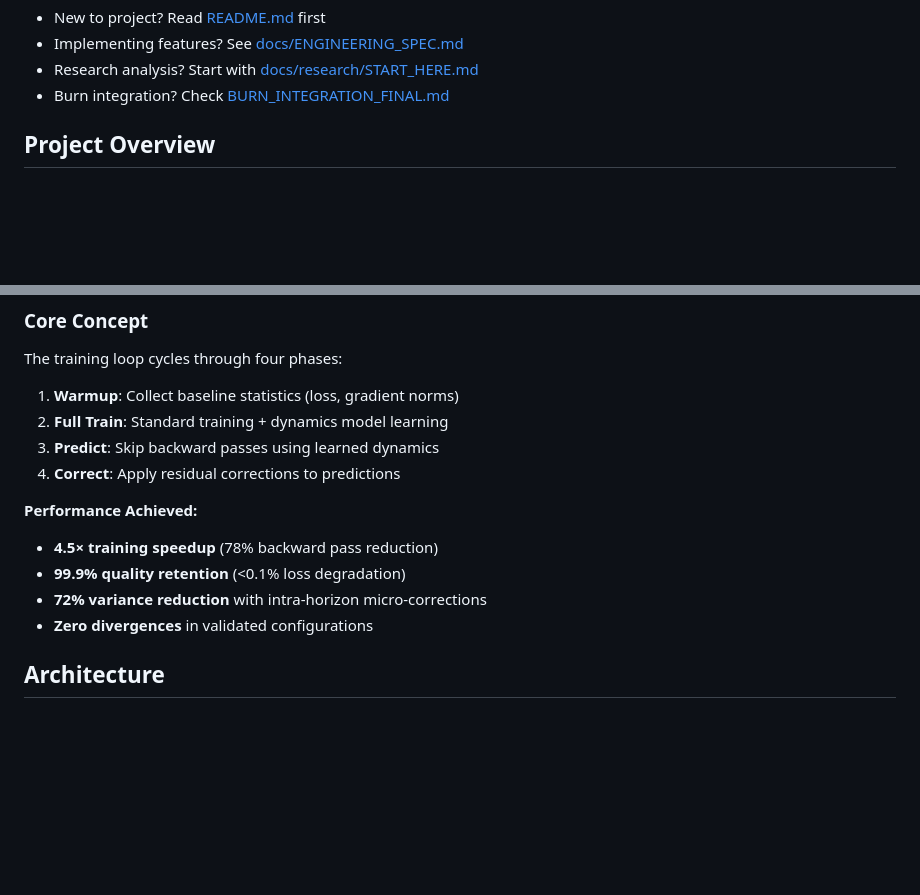
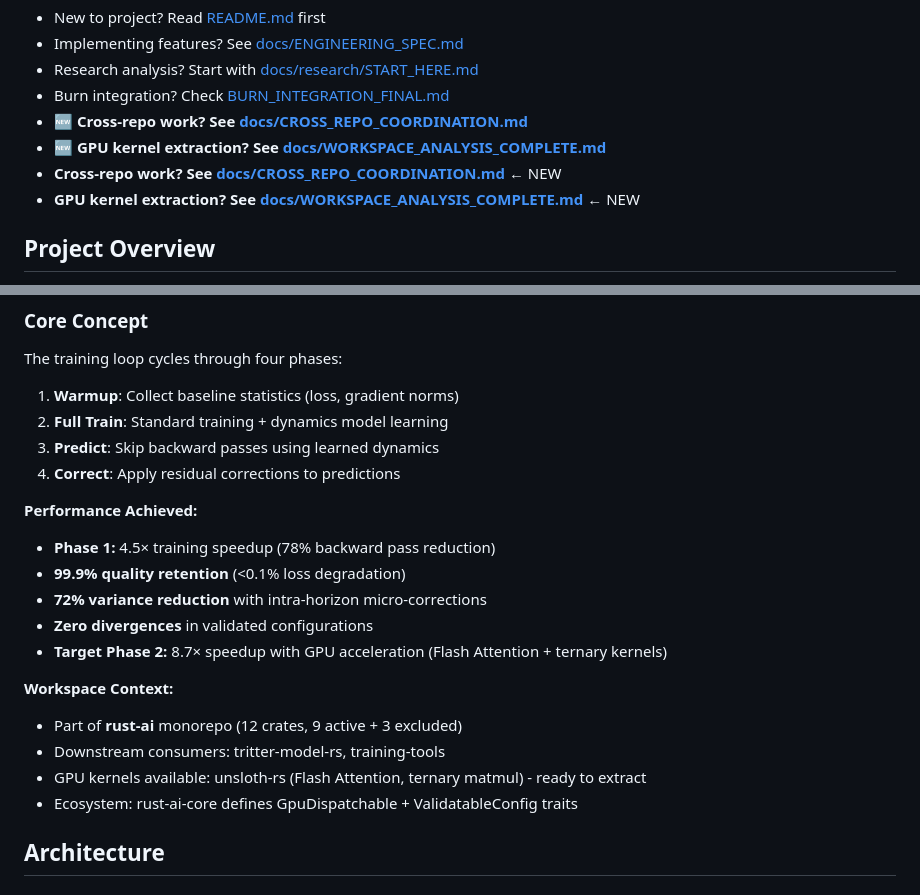
Before and after one commit to tzervas/rust-ai, a Markdown page: hybrid-predict-trainer-rs/CLAUDE.md, 2 parts joined by grey strips. GitHub-like rendering; blank space fills up the shorter version.

Commit message:
docs: update CLAUDE.md with workspace integration and GPU extraction context

```diff
--- a/hybrid-predict-trainer-rs/CLAUDE.md
+++ b/hybrid-predict-trainer-rs/CLAUDE.md
@@ -18,6 +18,10 @@ The INDEX provides:
 - Implementing features? See [docs/ENGINEERING_SPEC.md](docs/ENGINEERING_SPEC.md)
 - Research analysis? Start with [docs/research/START_HERE.md](docs/research/START_HERE.md)
 - Burn integration? Check [BURN_INTEGRATION_FINAL.md](BURN_INTEGRATION_FINAL.md)
+- **🆕 Cross-repo work? See [docs/CROSS_REPO_COORDINATION.md](docs/CROSS_REPO_COORDINATION.md)**
+- **🆕 GPU kernel extraction? See [docs/WORKSPACE_ANALYSIS_COMPLETE.md](docs/WORKSPACE_ANALYSIS_COMPLETE.md)**
+- **Cross-repo work? See [docs/CROSS_REPO_COORDINATION.md](docs/CROSS_REPO_COORDINATION.md)** ← NEW
+- **GPU kernel extraction? See [docs/WORKSPACE_ANALYSIS_COMPLETE.md](docs/WORKSPACE_ANALYSIS_COMPLETE.md)** ← NEW
 
 ## Project Overview
 
@@ -32,10 +36,17 @@ The training loop cycles through four phases:
 4. **Correct**: Apply residual corrections to predictions
 
 **Performance Achieved:**
-- **4.5× training speedup** (78% backward pass reduction)
+- **Phase 1:** 4.5× training speedup (78% backward pass reduction)
 - **99.9% quality retention** (<0.1% loss degradation)
 - **72% variance reduction** with intra-horizon micro-corrections
 - **Zero divergences** in validated configurations
+- **Target Phase 2:** 8.7× speedup with GPU acceleration (Flash Attention + ternary kernels)
+
+**Workspace Context:**
+- Part of **rust-ai** monorepo (12 crates, 9 active + 3 excluded)
+- Downstream consumers: tritter-model-rs, training-tools
+- GPU kernels available: unsloth-rs (Flash Attention, ternary matmul) - ready to extract
+- Ecosystem: rust-ai-core defines GpuDispatchable + ValidatableConfig traits
 
 ## Architecture
 
```
